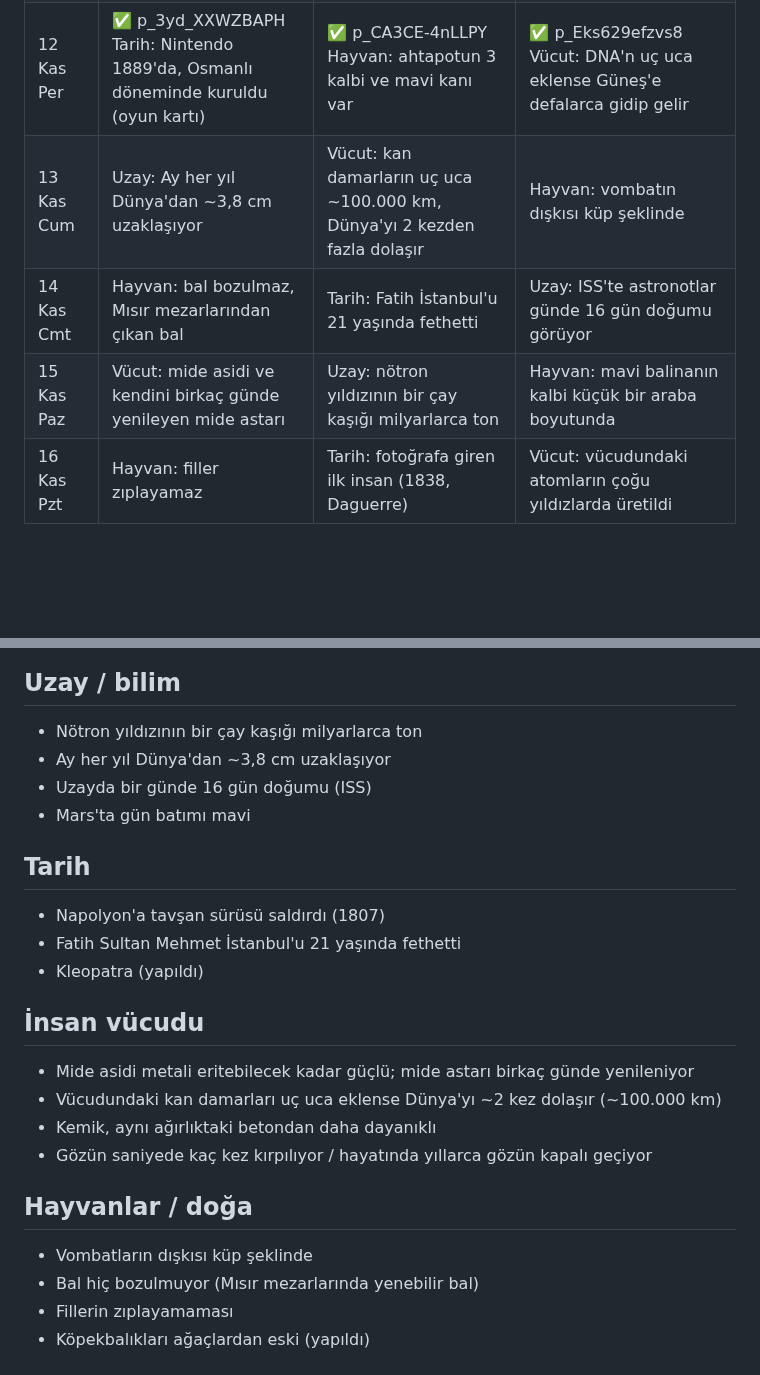
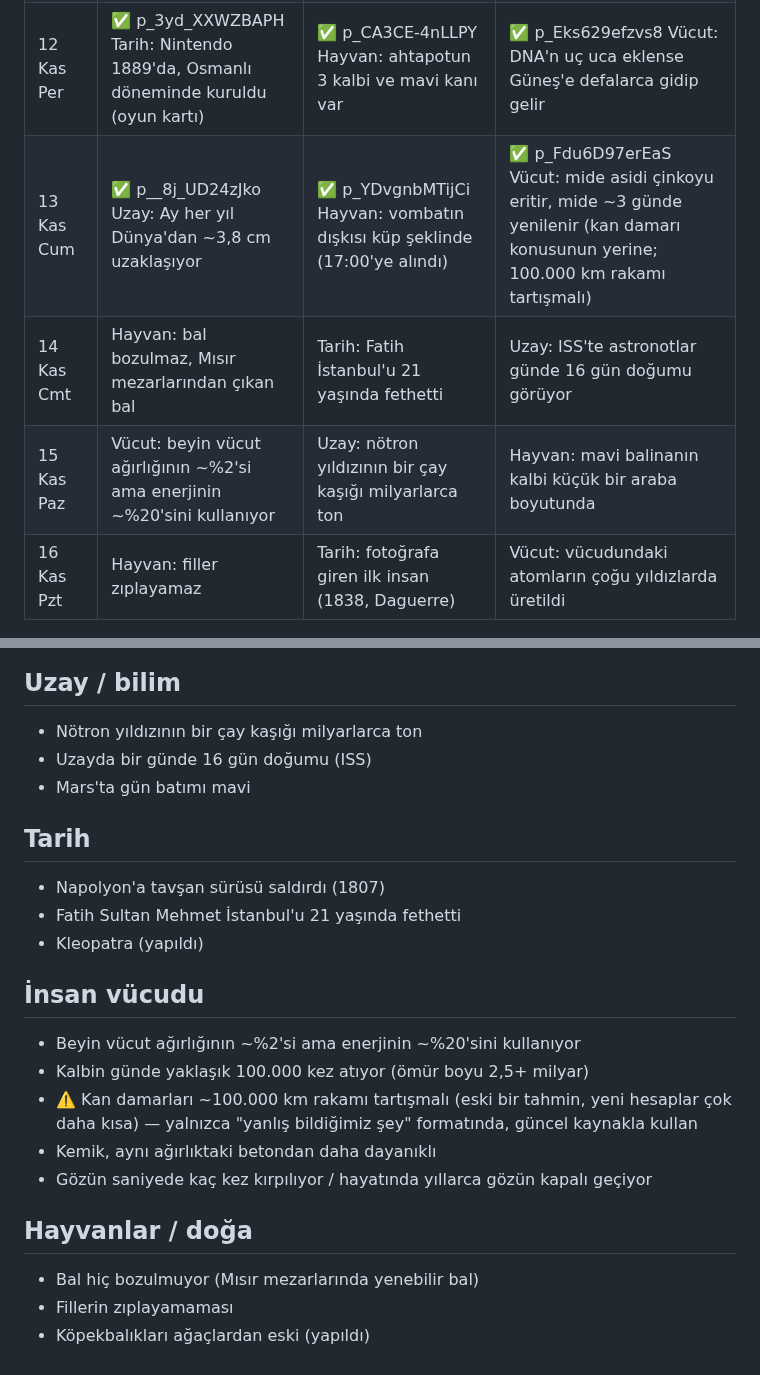
Before and after one commit to FurkiFor/testvv, a Markdown page: yokartik/FIKIRLER.md, 2 parts joined by grey strips. Rendered like a GitHub page; blank space fills up the shorter version.

```diff
--- a/yokartik/FIKIRLER.md
+++ b/yokartik/FIKIRLER.md
@@ -9,9 +9,9 @@ havuzdaki başka bir konuyla değiştir ve özette belirt. Kullanılan satırı
 | 10 Kas Sal | ✅ p_-lgZHvCDXShr Vücut: doğarken ~300 kemik, yetişkinde 206 | ✅ p_zUWdDivyj0Et Tarih: Keops Piramidi yapılırken mamutlar hâlâ yaşıyordu (Wrangel Adası) | ✅ p__uVSl8gP3uZf Uzay: Satürn suya konsa yüzerdi |
 | 11 Kas Çar | ✅ p_HuyNsxmfqBFE Hayvan: kutup ayısının derisi siyah, tüyleri şeffaf | ✅ p_VKMYGaA9t-k8 Uzay: şu an gördüğün Güneş 8 dakika önceki Güneş | ✅ p_eMzwCP6J7Q9K Tarih: Oxford Üniversitesi, Aztek İmparatorluğu'ndan eski |
 | 12 Kas Per | ✅ p_3yd_XXWZBAPH Tarih: Nintendo 1889'da, Osmanlı döneminde kuruldu (oyun kartı) | ✅ p_CA3CE-4nLLPY Hayvan: ahtapotun 3 kalbi ve mavi kanı var | ✅ p_Eks629efzvs8 Vücut: DNA'n uç uca eklense Güneş'e defalarca gidip gelir |
-| 13 Kas Cum | Uzay: Ay her yıl Dünya'dan ~3,8 cm uzaklaşıyor | Vücut: kan damarların uç uca ~100.000 km, Dünya'yı 2 kezden fazla dolaşır | Hayvan: vombatın dışkısı küp şeklinde |
+| 13 Kas Cum | ✅ p__8j_UD24zJko Uzay: Ay her yıl Dünya'dan ~3,8 cm uzaklaşıyor | ✅ p_YDvgnbMTijCi Hayvan: vombatın dışkısı küp şeklinde (17:00'ye alındı) | ✅ p_Fdu6D97erEaS Vücut: mide asidi çinkoyu eritir, mide ~3 günde yenilenir (kan damarı konusunun yerine; 100.000 km rakamı tartışmalı) |
 | 14 Kas Cmt | Hayvan: bal bozulmaz, Mısır mezarlarından çıkan bal | Tarih: Fatih İstanbul'u 21 yaşında fethetti | Uzay: ISS'te astronotlar günde 16 gün doğumu görüyor |
-| 15 Kas Paz | Vücut: mide asidi ve kendini birkaç günde yenileyen mide astarı | Uzay: nötron yıldızının bir çay kaşığı milyarlarca ton | Hayvan: mavi balinanın kalbi küçük bir araba boyutunda |
+| 15 Kas Paz | Vücut: beyin vücut ağırlığının ~%2'si ama enerjinin ~%20'sini kullanıyor | Uzay: nötron yıldızının bir çay kaşığı milyarlarca ton | Hayvan: mavi balinanın kalbi küçük bir araba boyutunda |
 | 16 Kas Pzt | Hayvan: filler zıplayamaz | Tarih: fotoğrafa giren ilk insan (1838, Daguerre) | Vücut: vücudundaki atomların çoğu yıldızlarda üretildi |
 
 # Konu havuzu (kullanınca LOG.md'ye yaz, buradan sil)
@@ -23,7 +23,6 @@ ancak "yanlış bildiğimiz şey" formatında çürütmek için kullanılabilir.
 
 ## Uzay / bilim
 - Nötron yıldızının bir çay kaşığı milyarlarca ton
-- Ay her yıl Dünya'dan ~3,8 cm uzaklaşıyor
 - Uzayda bir günde 16 gün doğumu (ISS)
 - Mars'ta gün batımı mavi
 
@@ -33,13 +32,13 @@ ancak "yanlış bildiğimiz şey" formatında çürütmek için kullanılabilir.
 - Kleopatra (yapıldı)
 
 ## İnsan vücudu
-- Mide asidi metali eritebilecek kadar güçlü; mide astarı birkaç günde yenileniyor
-- Vücudundaki kan damarları uç uca eklense Dünya'yı ~2 kez dolaşır (~100.000 km)
+- Beyin vücut ağırlığının ~%2'si ama enerjinin ~%20'sini kullanıyor
+- Kalbin günde yaklaşık 100.000 kez atıyor (ömür boyu 2,5+ milyar)
+- ⚠️ Kan damarları ~100.000 km rakamı tartışmalı (eski bir tahmin, yeni hesaplar çok daha kısa) — yalnızca "yanlış bildiğimiz şey" formatında, güncel kaynakla kullan
 - Kemik, aynı ağırlıktaki betondan daha dayanıklı
 - Gözün saniyede kaç kez kırpılıyor / hayatında yıllarca gözün kapalı geçiyor
 
 ## Hayvanlar / doğa
-- Vombatların dışkısı küp şeklinde
 - Bal hiç bozulmuyor (Mısır mezarlarında yenebilir bal)
 - Fillerin zıplayamaması
 - Köpekbalıkları ağaçlardan eski (yapıldı)
```
Also changed, not shown: yokartik/LOG.md (+14 -8 lines).
